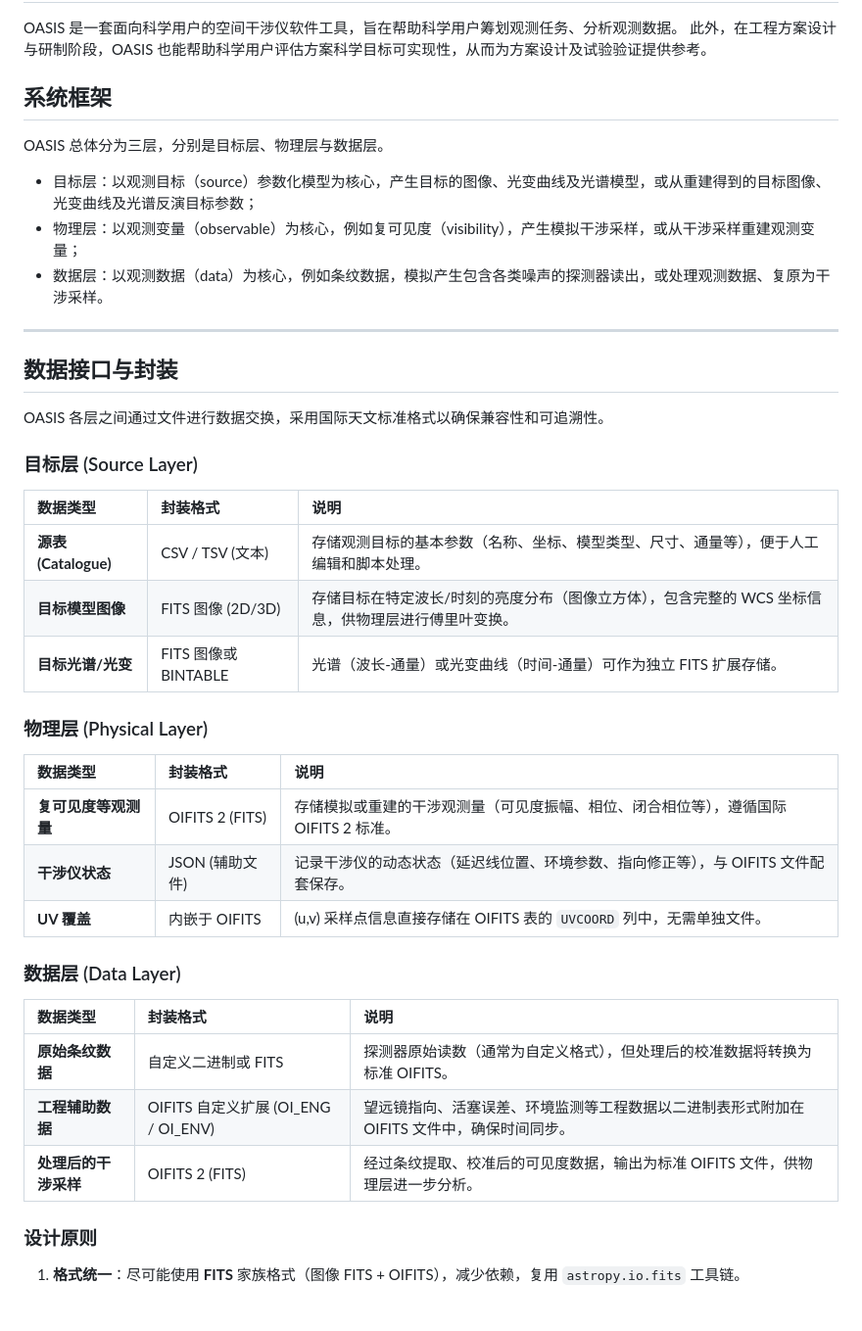
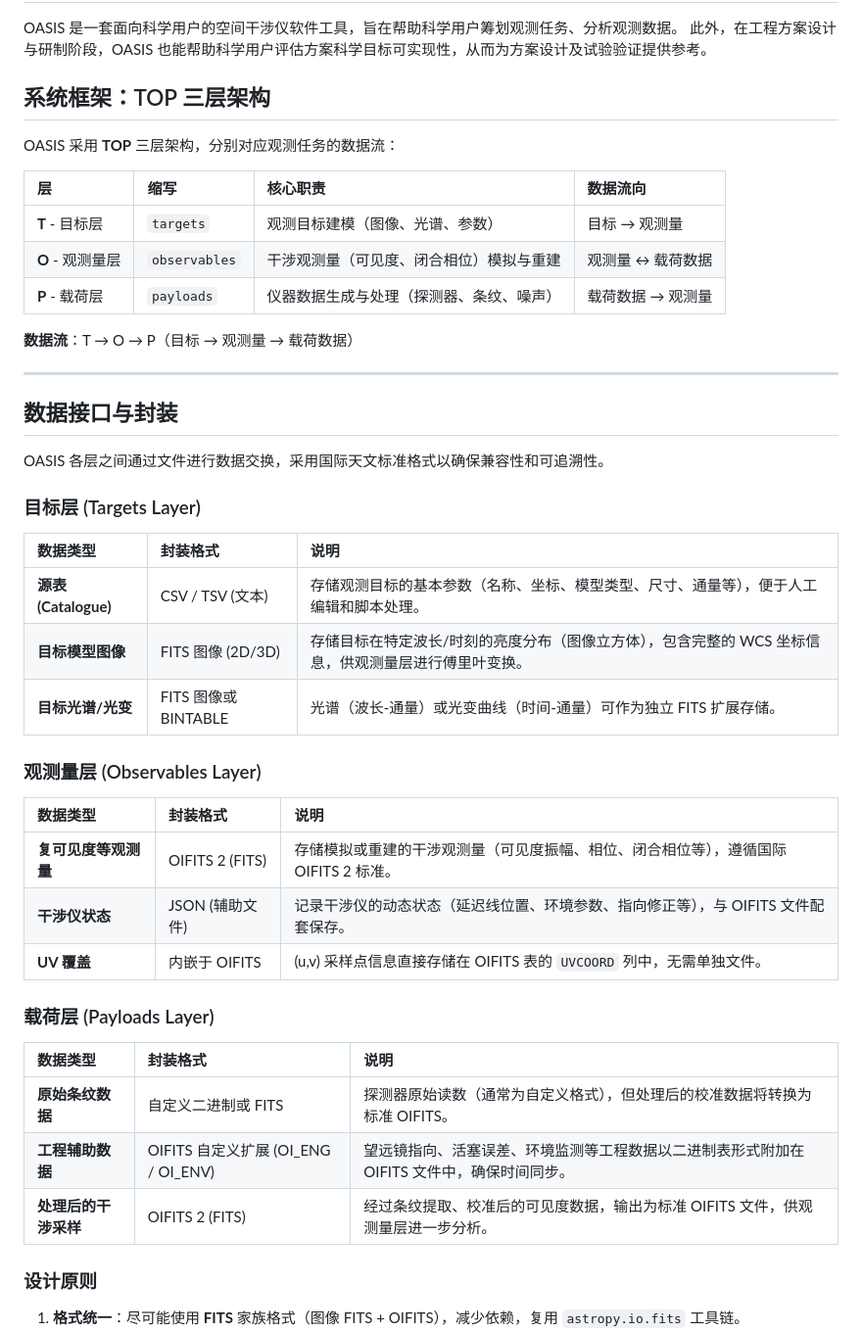
Before and after one commit to pigsboss/oasis, a Markdown page: README.md, the part around the change. Shown at 98% size. GitHub-like rendering; blank space fills up the shorter version.

Commit message:
docs: rename layers to TOP targets/observables/payloads
Co-authored-by: aider (moonshot/kimi-k2-0905-preview) <aider@aider.chat>

```diff
--- a/README.md
+++ b/README.md
@@ -10,13 +10,17 @@
 OASIS 是一套面向科学用户的空间干涉仪软件工具，旨在帮助科学用户筹划观测任务、分析观测数据。
 此外，在工程方案设计与研制阶段，OASIS 也能帮助科学用户评估方案科学目标可实现性，从而为方案设计及试验验证提供参考。
 
-## 系统框架
+## 系统框架：TOP 三层架构
 
-OASIS 总体分为三层，分别是目标层、物理层与数据层。
+OASIS 采用 **TOP** 三层架构，分别对应观测任务的数据流：
 
- - 目标层：以观测目标（source）参数化模型为核心，产生目标的图像、光变曲线及光谱模型，或从重建得到的目标图像、光变曲线及光谱反演目标参数；
- - 物理层：以观测变量（observable）为核心，例如复可见度（visibility），产生模拟干涉采样，或从干涉采样重建观测变量；
- - 数据层：以观测数据（data）为核心，例如条纹数据，模拟产生包含各类噪声的探测器读出，或处理观测数据、复原为干涉采样。
+| 层 | 缩写 | 核心职责 | 数据流向 |
+|:---|:---|:---|:---|
+| **T** - 目标层 | `targets` | 观测目标建模（图像、光谱、参数） | 目标 → 观测量 |
+| **O** - 观测量层 | `observables` | 干涉观测量（可见度、闭合相位）模拟与重建 | 观测量 ↔ 载荷数据 |
+| **P** - 载荷层 | `payloads` | 仪器数据生成与处理（探测器、条纹、噪声） | 载荷数据 → 观测量 |
+
+**数据流**：T → O → P（目标 → 观测量 → 载荷数据）
 
 ---
 
@@ -24,15 +28,15 @@ OASIS 总体分为三层，分别是目标层、物理层与数据层。
 
 OASIS 各层之间通过文件进行数据交换，采用国际天文标准格式以确保兼容性和可追溯性。
 
-### 目标层 (Source Layer)
+### 目标层 (Targets Layer)
 
 | 数据类型 | 封装格式 | 说明 |
 |:---|:---|:---|
 | **源表 (Catalogue)** | CSV / TSV (文本) | 存储观测目标的基本参数（名称、坐标、模型类型、尺寸、通量等），便于人工编辑和脚本处理。 |
-| **目标模型图像** | FITS 图像 (2D/3D) | 存储目标在特定波长/时刻的亮度分布（图像立方体），包含完整的 WCS 坐标信息，供物理层进行傅里叶变换。 |
+| **目标模型图像** | FITS 图像 (2D/3D) | 存储目标在特定波长/时刻的亮度分布（图像立方体），包含完整的 WCS 坐标信息，供观测量层进行傅里叶变换。 |
 | **目标光谱/光变** | FITS 图像或 BINTABLE | 光谱（波长-通量）或光变曲线（时间-通量）可作为独立 FITS 扩展存储。 |
 
-### 物理层 (Physical Layer)
+### 观测量层 (Observables Layer)
 
 | 数据类型 | 封装格式 | 说明 |
 |:---|:---|:---|
@@ -40,13 +44,13 @@ OASIS 各层之间通过文件进行数据交换，采用国际天文标准格
 | **干涉仪状态** | JSON (辅助文件) | 记录干涉仪的动态状态（延迟线位置、环境参数、指向修正等），与 OIFITS 文件配套保存。 |
 | **UV 覆盖** | 内嵌于 OIFITS | (u,v) 采样点信息直接存储在 OIFITS 表的 `UVCOORD` 列中，无需单独文件。 |
 
-### 数据层 (Data Layer)
+### 载荷层 (Payloads Layer)
 
 | 数据类型 | 封装格式 | 说明 |
 |:---|:---|:---|
 | **原始条纹数据** | 自定义二进制或 FITS | 探测器原始读数（通常为自定义格式），但处理后的校准数据将转换为标准 OIFITS。 |
 | **工程辅助数据** | OIFITS 自定义扩展 (OI_ENG / OI_ENV) | 望远镜指向、活塞误差、环境监测等工程数据以二进制表形式附加在 OIFITS 文件中，确保时间同步。 |
-| **处理后的干涉采样** | OIFITS 2 (FITS) | 经过条纹提取、校准后的可见度数据，输出为标准 OIFITS 文件，供物理层进一步分析。 |
+| **处理后的干涉采样** | OIFITS 2 (FITS) | 经过条纹提取、校准后的可见度数据，输出为标准 OIFITS 文件，供观测量层进一步分析。 |
 
 ### 设计原则
 
```
